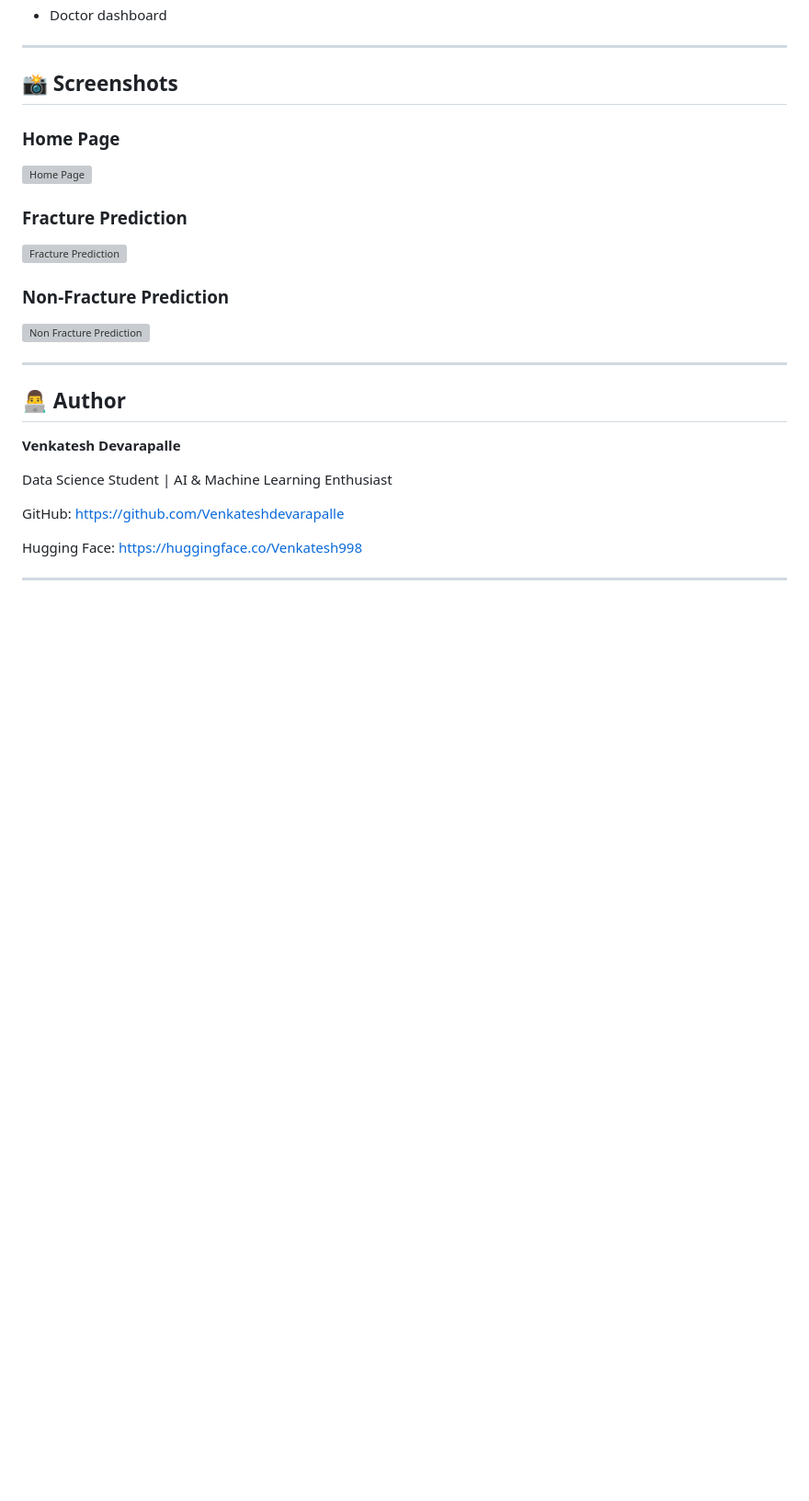
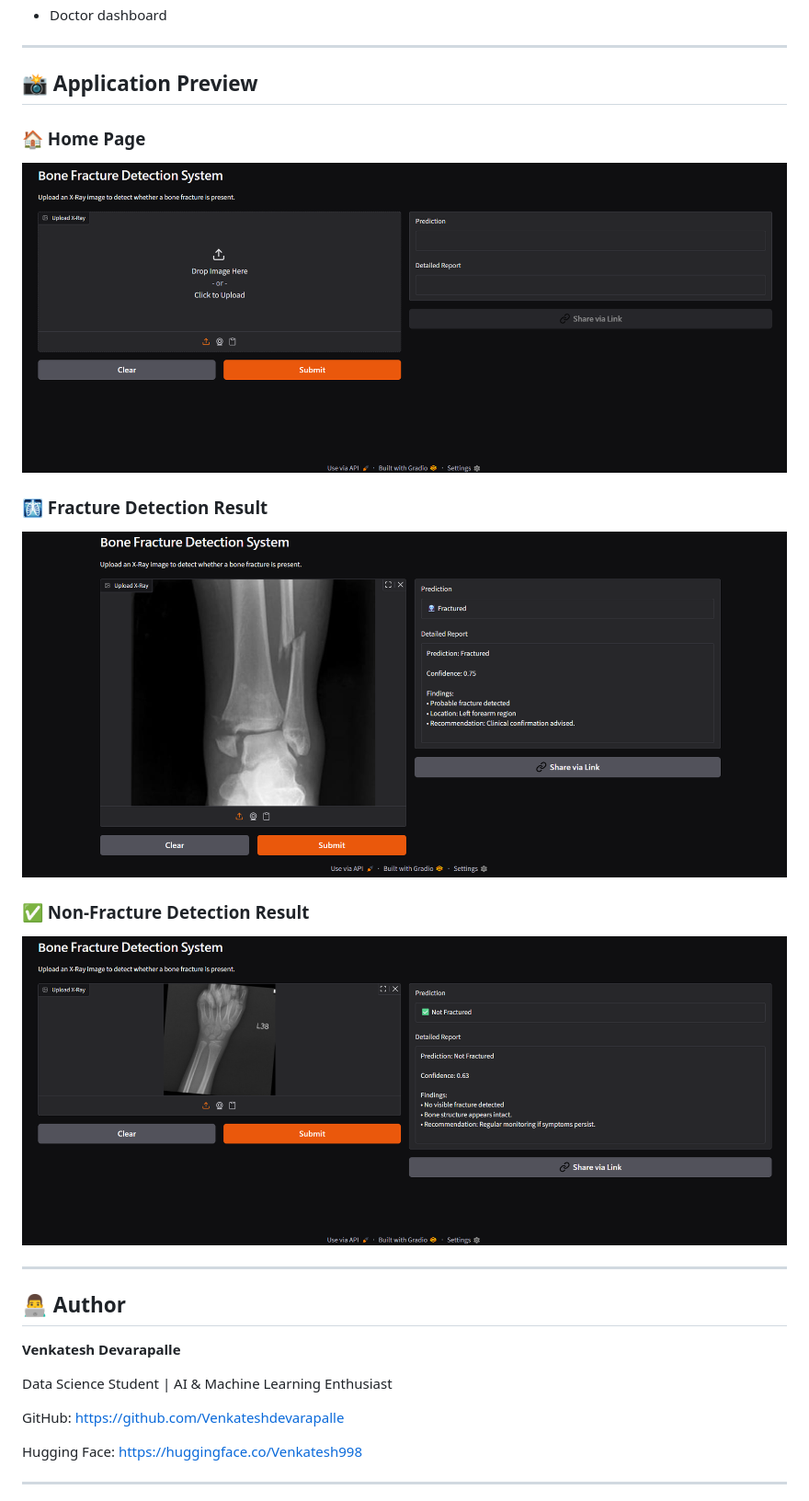
Before and after one commit to Venkateshdevarapalle/Bone-Fracture-Detection-System, a Markdown page: README.md, the part around the change. Shown at 92% size. Rendered like a GitHub page; blank space fills up the shorter version; grey boxes are pictures that could not be loaded.

```diff
--- a/README.md
+++ b/README.md
@@ -272,16 +272,19 @@ http://127.0.0.1:5000
 
 ---
 
-## 📸 Screenshots
+## 📸 Application Preview
 
-### Home Page
+### 🏠 Home Page
 
-![Home Page](screenshots/Screenshot%202026-06-22%20102447.png)
-### Fracture Prediction
+![Home Page](screenshots/home.png)
 
-![Fracture Prediction](screenshots/Screenshot%202026-06-22%20102517.png)
-### Non-Fracture Prediction
-![Non Fracture Prediction](screenshots/Screenshot%202026-06-22%20102703.png)
+### 🩻 Fracture Detection Result
+
+![Fracture Prediction](screenshots/fracture_prediction.png)
+
+### ✅ Non-Fracture Detection Result
+
+![Non Fracture Prediction](screenshots/non_fracture_prediction.png)
 
 ---
 
```
